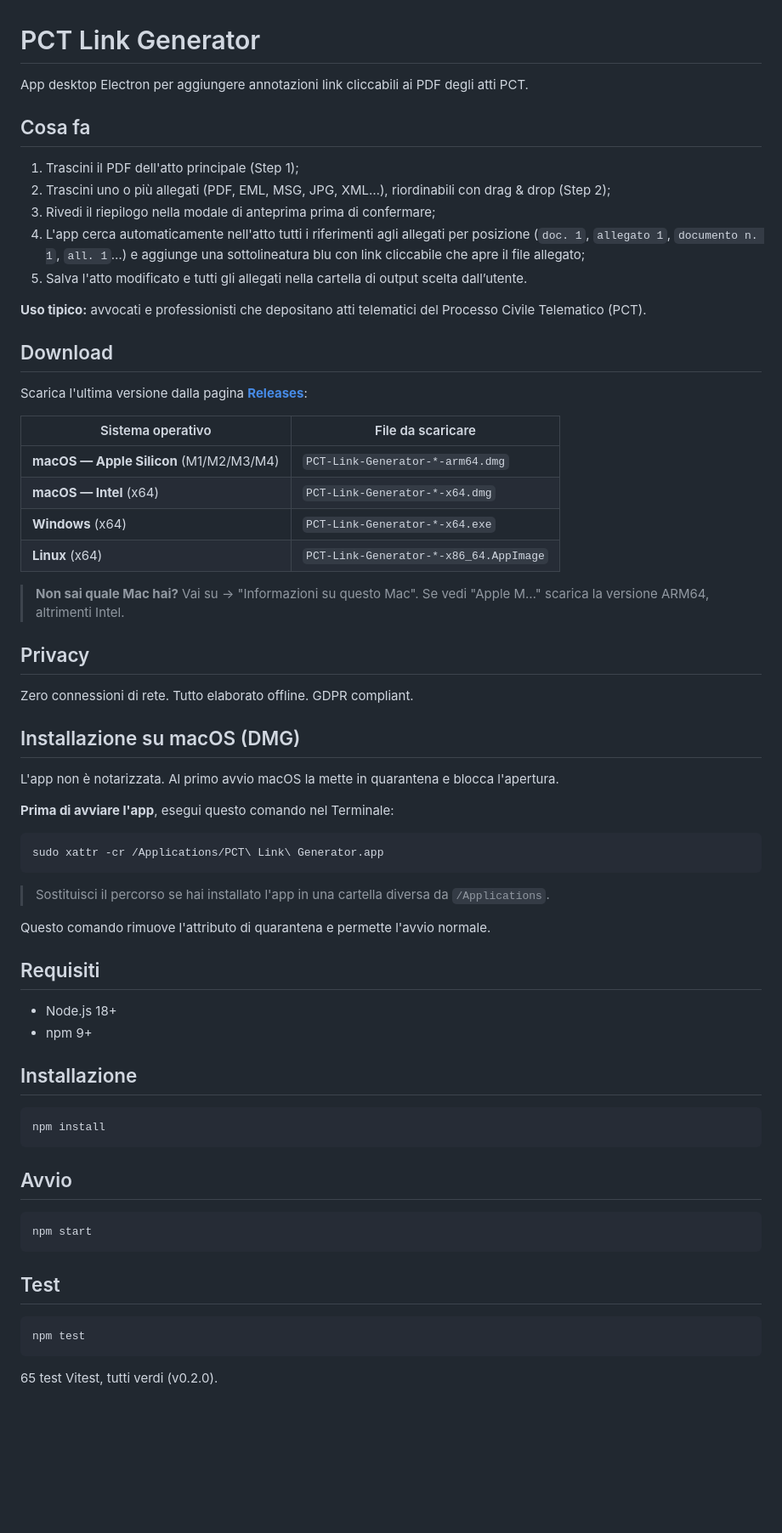
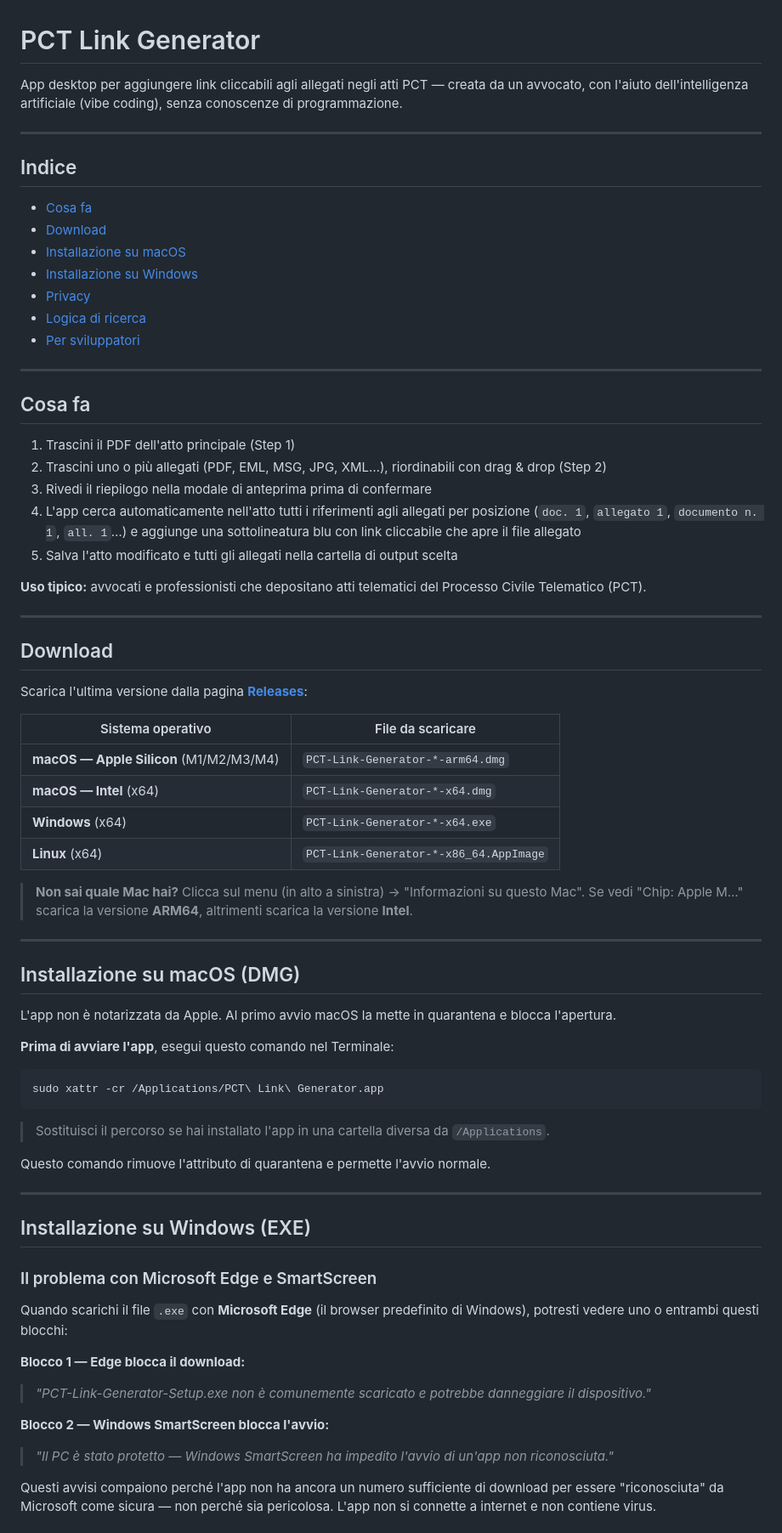
Before and after one commit to avvocati-e-mac/pct-link-generator, a Markdown page: README.md, the part around one of its changes. Shown at 85% size. Drawn GitHub-style; blank space fills up the shorter version.

Commit message:
docs: README con indice, guida Windows SmartScreen/Edge, nota vibe coding
Co-Authored-By: Claude Sonnet 4.6 <noreply@anthropic.com>

````diff
--- a/README.md
+++ b/README.md
@@ -1,16 +1,32 @@
 # PCT Link Generator
 
-App desktop Electron per aggiungere annotazioni link cliccabili ai PDF degli atti PCT.
+App desktop per aggiungere link cliccabili agli allegati negli atti PCT — creata da un avvocato, con l'aiuto dell'intelligenza artificiale (vibe coding), senza conoscenze di programmazione.
+
+---
+
+## Indice
+
+- [Cosa fa](#cosa-fa)
+- [Download](#download)
+- [Installazione su macOS](#installazione-su-macos-dmg)
+- [Installazione su Windows](#installazione-su-windows-exe)
+- [Privacy](#privacy)
+- [Logica di ricerca](#logica-di-ricerca)
+- [Per sviluppatori](#per-sviluppatori)
+
+---
 
 ## Cosa fa
 
-1. Trascini il PDF dell'atto principale (Step 1);
-2. Trascini uno o più allegati (PDF, EML, MSG, JPG, XML…), riordinabili con drag & drop (Step 2);
-3. Rivedi il riepilogo nella modale di anteprima prima di confermare;
-4. L'app cerca automaticamente nell'atto tutti i riferimenti agli allegati per posizione (`doc. 1`, `allegato 1`, `documento n. 1`, `all. 1`…) e aggiunge una sottolineatura blu con link cliccabile che apre il file allegato;
-5. Salva l'atto modificato e tutti gli allegati nella cartella di output scelta dall’utente.
+1. Trascini il PDF dell'atto principale (Step 1)
+2. Trascini uno o più allegati (PDF, EML, MSG, JPG, XML…), riordinabili con drag & drop (Step 2)
+3. Rivedi il riepilogo nella modale di anteprima prima di confermare
+4. L'app cerca automaticamente nell'atto tutti i riferimenti agli allegati per posizione (`doc. 1`, `allegato 1`, `documento n. 1`, `all. 1`…) e aggiunge una sottolineatura blu con link cliccabile che apre il file allegato
+5. Salva l'atto modificato e tutti gli allegati nella cartella di output scelta
 
 **Uso tipico:** avvocati e professionisti che depositano atti telematici del Processo Civile Telematico (PCT).
+
+---
 
 ## Download
 
@@ -23,15 +39,13 @@ Scarica l'ultima versione dalla pagina [**Releases**](https://github.com/avvocat
 | **Windows** (x64) | `PCT-Link-Generator-*-x64.exe` |
 | **Linux** (x64) | `PCT-Link-Generator-*-x86_64.AppImage` |
 
-> **Non sai quale Mac hai?** Vai su  → "Informazioni su questo Mac". Se vedi "Apple M…" scarica la versione ARM64, altrimenti Intel.
+> **Non sai quale Mac hai?** Clicca sul menu  (in alto a sinistra) → "Informazioni su questo Mac". Se vedi "Chip: Apple M…" scarica la versione **ARM64**, altrimenti scarica la versione **Intel**.
 
-## Privacy
-
-Zero connessioni di rete. Tutto elaborato offline. GDPR compliant.
+---
 
 ## Installazione su macOS (DMG)
 
-L'app non è notarizzata. Al primo avvio macOS la mette in quarantena e blocca l'apertura.
+L'app non è notarizzata da Apple. Al primo avvio macOS la mette in quarantena e blocca l'apertura.
 
 **Prima di avviare l'app**, esegui questo comando nel Terminale:
 
@@ -43,28 +57,21 @@ sudo xattr -cr /Applications/PCT\ Link\ Generator.app
 
 Questo comando rimuove l'attributo di quarantena e permette l'avvio normale.
 
-## Requisiti
+---
 
-- Node.js 18+
-- npm 9+
+## Installazione su Windows (EXE)
 
-## Installazione
+### Il problema con Microsoft Edge e SmartScreen
 
-```bash
-npm install
-```
+Quando scarichi il file `.exe` con **Microsoft Edge** (il browser predefinito di Windows), potresti vedere uno o entrambi questi blocchi:
 
-## Avvio
+**Blocco 1 — Edge blocca il download:**
 
-```bash
-npm start
-```
+> *"PCT-Link-Generator-Setup.exe non è comunemente scaricato e potrebbe danneggiare il dispositivo."*
 
-## Test
+**Blocco 2 — Windows SmartScreen blocca l'avvio:**
 
-```bash
-npm test
-```
+> *"Il PC è stato protetto — Windows SmartScreen ha impedito l'avvio di un'app non riconosciuta."*
 
-65 test Vitest, tutti verdi (v0.2.0).
+Questi avvisi compaiono perché l'app non ha ancora un numero sufficiente di download per essere "riconosciuta" da Microsoft come sicura — non perché sia pericolosa. L'app non si connette a internet e non contiene virus.
 
````
Also changed, not shown: other parts of README.md (+80 -21 lines).
